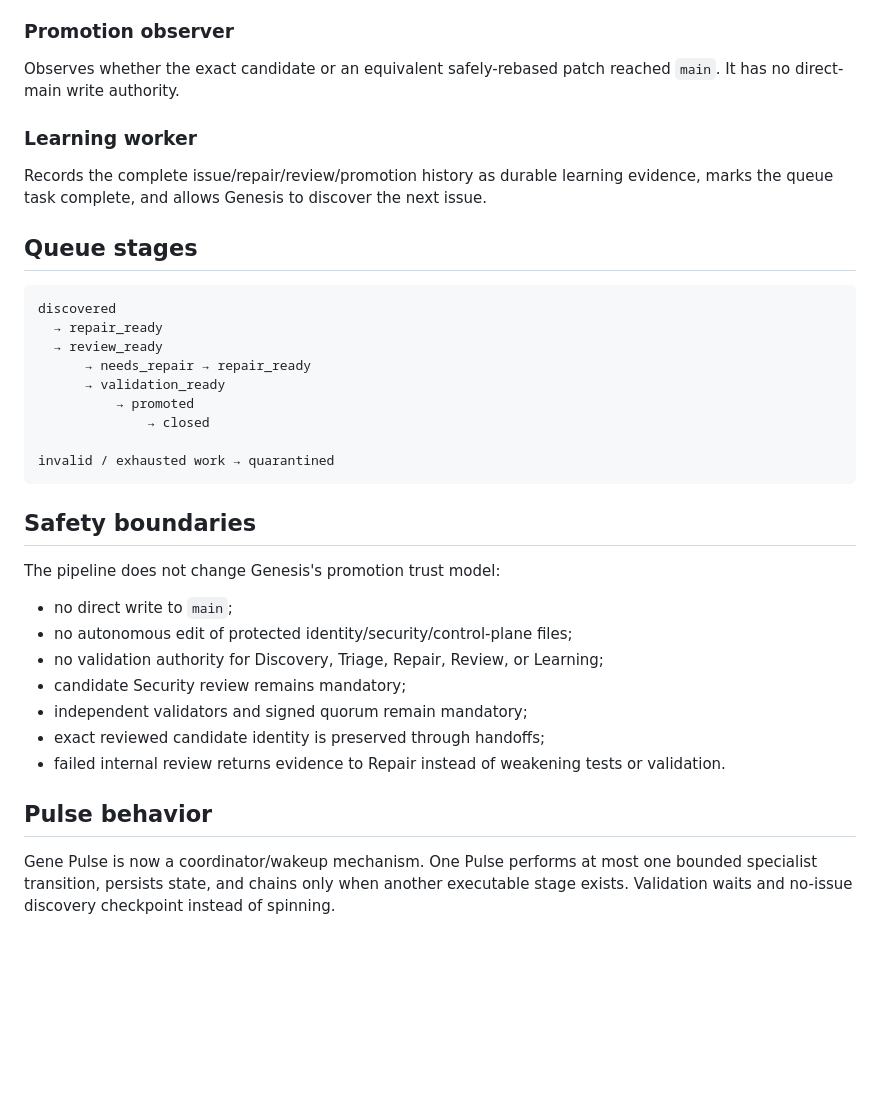
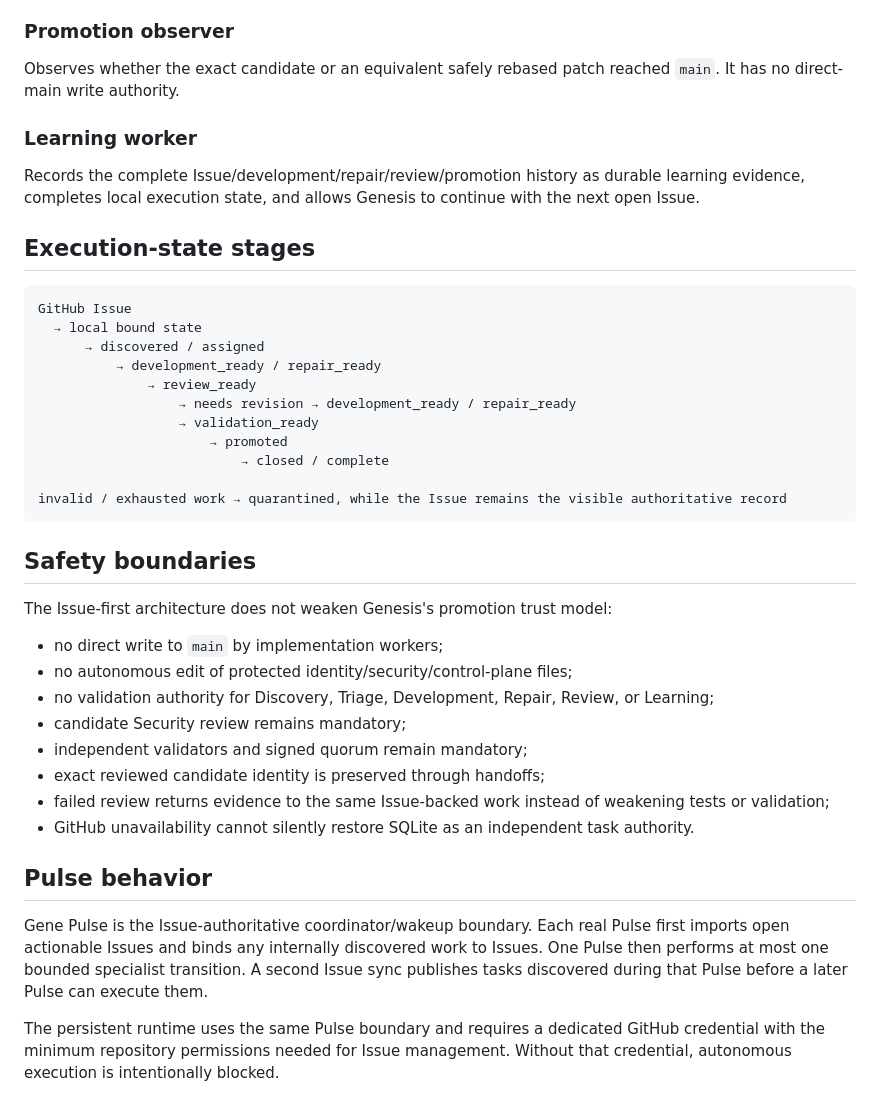
Before and after one commit to Maxhm007/Genesis-AI-Network, a Markdown page: docs/GENESIS_AUTONOMY_PIPELINE.md, the part around one of its changes. GitHub-like rendering; blank space fills up the shorter version.

````diff
--- a/docs/GENESIS_AUTONOMY_PIPELINE.md
+++ b/docs/GENESIS_AUTONOMY_PIPELINE.md
@@ -54,38 +72,43 @@ Does not validate its own work and does not promote code. It waits for the exist
 
 ### Promotion observer
 
-Observes whether the exact candidate or an equivalent safely-rebased patch reached `main`. It has no direct-main write authority.
+Observes whether the exact candidate or an equivalent safely rebased patch reached `main`. It has no direct-main write authority.
 
 ### Learning worker
 
-Records the complete issue/repair/review/promotion history as durable learning evidence, marks the queue task complete, and allows Genesis to discover the next issue.
+Records the complete Issue/development/repair/review/promotion history as durable learning evidence, completes local execution state, and allows Genesis to continue with the next open Issue.
 
-## Queue stages
+## Execution-state stages
 
 ```text
-discovered
-  → repair_ready
-  → review_ready
-      → needs_repair → repair_ready
-      → validation_ready
-          → promoted
-              → closed
+GitHub Issue
+  → local bound state
+      → discovered / assigned
+          → development_ready / repair_ready
+              → review_ready
+                  → needs revision → development_ready / repair_ready
+                  → validation_ready
+                      → promoted
+                          → closed / complete
 
-invalid / exhausted work → quarantined
+invalid / exhausted work → quarantined, while the Issue remains the visible authoritative record
 ```
 
 ## Safety boundaries
 
-The pipeline does not change Genesis's promotion trust model:
+The Issue-first architecture does not weaken Genesis's promotion trust model:
 
-- no direct write to `main`;
+- no direct write to `main` by implementation workers;
 - no autonomous edit of protected identity/security/control-plane files;
-- no validation authority for Discovery, Triage, Repair, Review, or Learning;
+- no validation authority for Discovery, Triage, Development, Repair, Review, or Learning;
 - candidate Security review remains mandatory;
 - independent validators and signed quorum remain mandatory;
 - exact reviewed candidate identity is preserved through handoffs;
-- failed internal review returns evidence to Repair instead of weakening tests or validation.
+- failed review returns evidence to the same Issue-backed work instead of weakening tests or validation;
+- GitHub unavailability cannot silently restore SQLite as an independent task authority.
 
 ## Pulse behavior
 
-Gene Pulse is now a coordinator/wakeup mechanism. One Pulse performs at most one bounded specialist transition, persists state, and chains only when another executable stage exists. Validation waits and no-issue discovery checkpoint instead of spinning.
+Gene Pulse is the Issue-authoritative coordinator/wakeup boundary. Each real Pulse first imports open actionable Issues and binds any internally discovered work to Issues. One Pulse then performs at most one bounded specialist transition. A second Issue sync publishes tasks discovered during that Pulse before a later Pulse can execute them.
+
+The persistent runtime uses the same Pulse boundary and requires a dedicated GitHub credential with the minimum repository permissions needed for Issue management. Without that credential, autonomous execution is intentionally blocked.
````
Also changed, not shown: other parts of docs/GENESIS_AUTONOMY_PIPELINE.md (+33 -15 lines).
